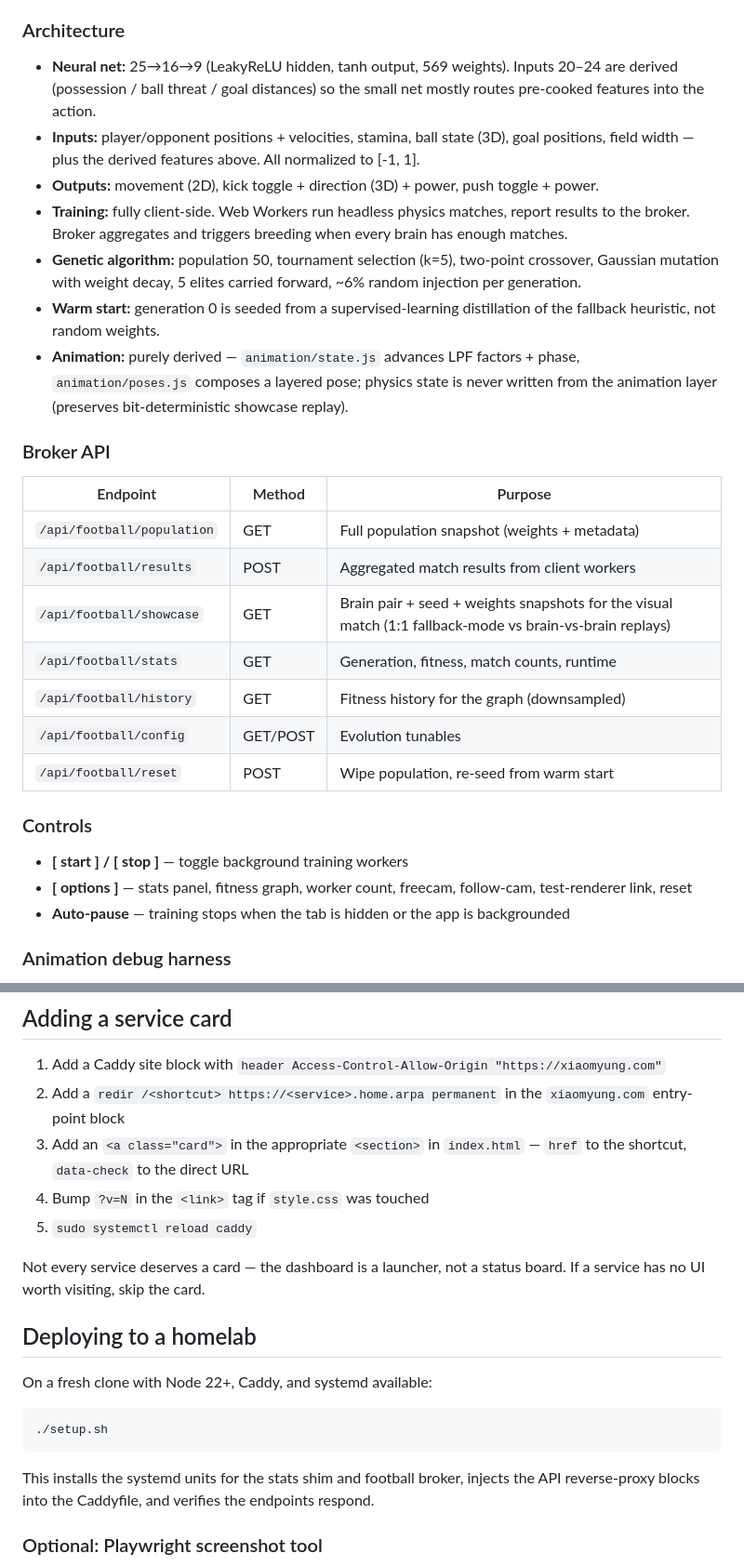
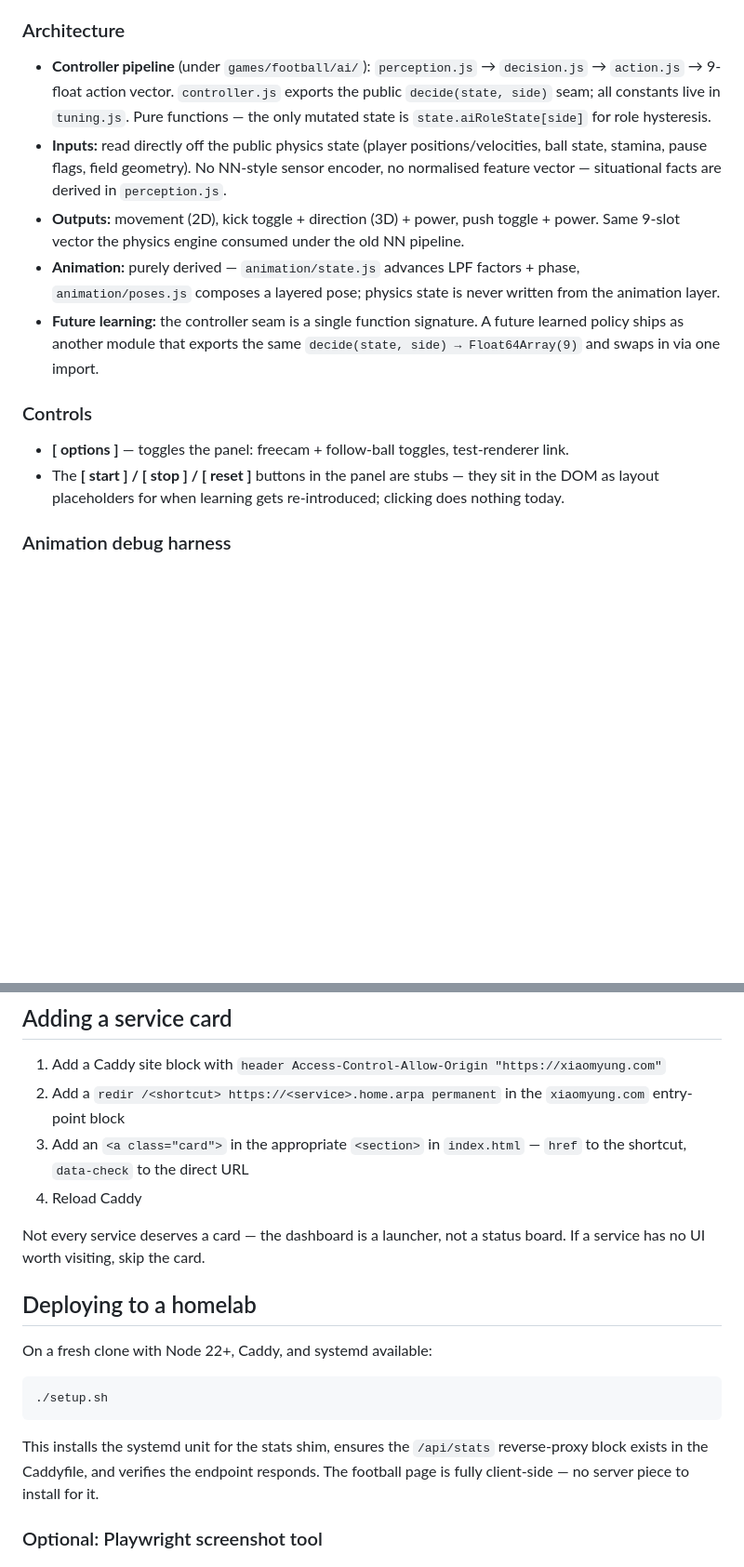
Before and after one commit to xiaomyung/homepage, a Markdown page: README.md, 2 parts joined by grey strips. Shown at 93% size. Drawn GitHub-style; blank space fills up the shorter version.

````diff
--- a/README.md
+++ b/README.md
@@ -79,31 +76,33 @@ Below the dashboard, two AI stickmen play football. Showcase matches loop automa
 
 ### Architecture
 
-- **Neural net:** 25→16→9 (LeakyReLU hidden, tanh output, 569 weights). Inputs 20–24 are derived (possession / ball threat / goal distances) so the small net mostly routes pre-cooked features into the action.
-- **Inputs:** player/opponent positions + velocities, stamina, ball state (3D), goal positions, field width — plus the derived features above. All normalized to [-1, 1].
-- **Outputs:** movement (2D), kick toggle + direction (3D) + power, push toggle + power.
-- **Training:** fully client-side. Web Workers run headless physics matches, report results to the broker. Broker aggregates and triggers breeding when every brain has enough matches.
-- **Genetic algorithm:** population 50, tournament selection (k=5), two-point crossover, Gaussian mutation with weight decay, 5 elites carried forward, ~6% random injection per generation.
-- **Warm start:** generation 0 is seeded from a supervised-learning distillation of the fallback heuristic, not random weights.
-- **Animation:** purely derived — `animation/state.js` advances LPF factors + phase, `animation/poses.js` composes a layered pose; physics state is never written from the animation layer (preserves bit-deterministic showcase replay).
-
-### Broker API
-
-| Endpoint | Method | Purpose |
-|----------|--------|---------|
-| `/api/football/population` | GET | Full population snapshot (weights + metadata) |
-| `/api/football/results` | POST | Aggregated match results from client workers |
-| `/api/football/showcase` | GET | Brain pair + seed + weights snapshots for the visual match (1:1 fallback-mode vs brain-vs-brain replays) |
-| `/api/football/stats` | GET | Generation, fitness, match counts, runtime |
-| `/api/football/history` | GET | Fitness history for the graph (downsampled) |
-| `/api/football/config` | GET/POST | Evolution tunables |
-| `/api/football/reset` | POST | Wipe population, re-seed from warm start |
+- **Controller pipeline** (under `games/football/ai/`):
+  `perception.js` → `decision.js` → `action.js` → 9-float action
+  vector. `controller.js` exports the public `decide(state, side)`
+  seam; all constants live in `tuning.js`. Pure functions — the
+  only mutated state is `state.aiRoleState[side]` for role hysteresis.
+- **Inputs:** read directly off the public physics state (player
+  positions/velocities, ball state, stamina, pause flags, field
+  geometry). No NN-style sensor encoder, no normalised feature
+  vector — situational facts are derived in `perception.js`.
+- **Outputs:** movement (2D), kick toggle + direction (3D) + power,
+  push toggle + power. Same 9-slot vector the physics engine
+  consumed under the old NN pipeline.
+- **Animation:** purely derived — `animation/state.js` advances LPF
+  factors + phase, `animation/poses.js` composes a layered pose;
+  physics state is never written from the animation layer.
+- **Future learning:** the controller seam is a single function
+  signature. A future learned policy ships as another module that
+  exports the same `decide(state, side) → Float64Array(9)` and
+  swaps in via one import.
 
 ### Controls
 
-- **[ start ] / [ stop ]** — toggle background training workers
-- **[ options ]** — stats panel, fitness graph, worker count, freecam, follow-cam, test-renderer link, reset
-- **Auto-pause** — training stops when the tab is hidden or the app is backgrounded
+- **[ options ]** — toggles the panel: freecam + follow-ball
+  toggles, test-renderer link.
+- The **[ start ] / [ stop ] / [ reset ]** buttons in the panel
+  are stubs — they sit in the DOM as layout placeholders for when
+  learning gets re-introduced; clicking does nothing today.
 
 ### Animation debug harness
 
@@ -120,8 +119,7 @@ options panel via the **[ test renderer ]** button.
 1. Add a Caddy site block with `header Access-Control-Allow-Origin "https://xiaomyung.com"`
 2. Add a `redir /<shortcut> https://<service>.home.arpa permanent` in the `xiaomyung.com` entry-point block
 3. Add an `<a class="card">` in the appropriate `<section>` in `index.html` — `href` to the shortcut, `data-check` to the direct URL
-4. Bump `?v=N` in the `<link>` tag if `style.css` was touched
-5. `sudo systemctl reload caddy`
+4. Reload Caddy
 
 Not every service deserves a card — the dashboard is a launcher, not a status board. If a service has no UI worth visiting, skip the card.
 
@@ -133,7 +131,7 @@ On a fresh clone with Node 22+, Caddy, and systemd available:
 ./setup.sh
 ```
 
-This installs the systemd units for the stats shim and football broker, injects the API reverse-proxy blocks into the Caddyfile, and verifies the endpoints respond.
+This installs the systemd unit for the stats shim, ensures the `/api/stats` reverse-proxy block exists in the Caddyfile, and verifies the endpoint responds. The football page is fully client-side — no server piece to install for it.
 
 ### Optional: Playwright screenshot tool
 
````
Also changed, not shown: other parts of README.md (+20 -23 lines).
